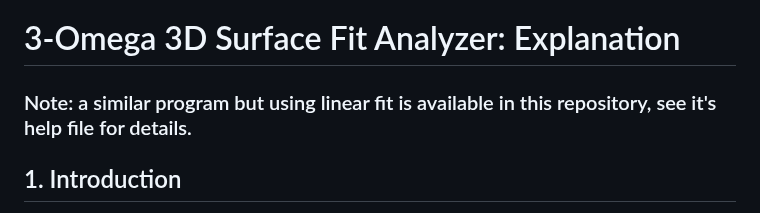
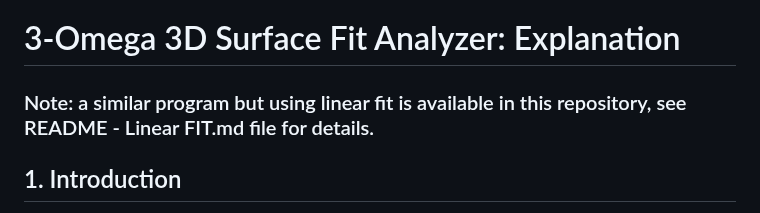
Before and after one commit to nitad54448/calc_3omega, a Markdown page: README.md, the part around the change. Drawn GitHub-style.

```diff
--- a/README.md
+++ b/README.md
@@ -1,6 +1,6 @@
 # 3-Omega 3D Surface Fit Analyzer: Explanation
 
-### Note: a similar program but using linear fit is available in this repository, see it's help file for details.
+### Note: a similar program but using linear fit is available in this repository, see README - Linear FIT.md file for details.
 
 ## 1. Introduction
 
```
